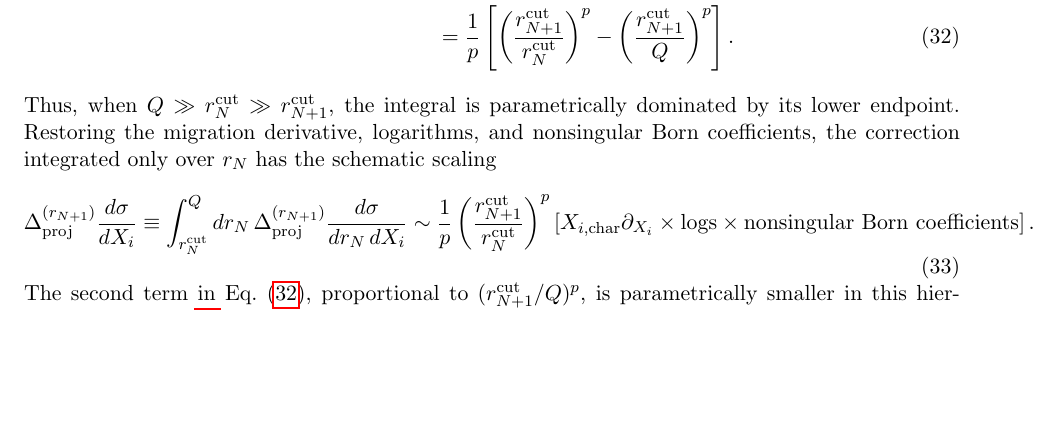
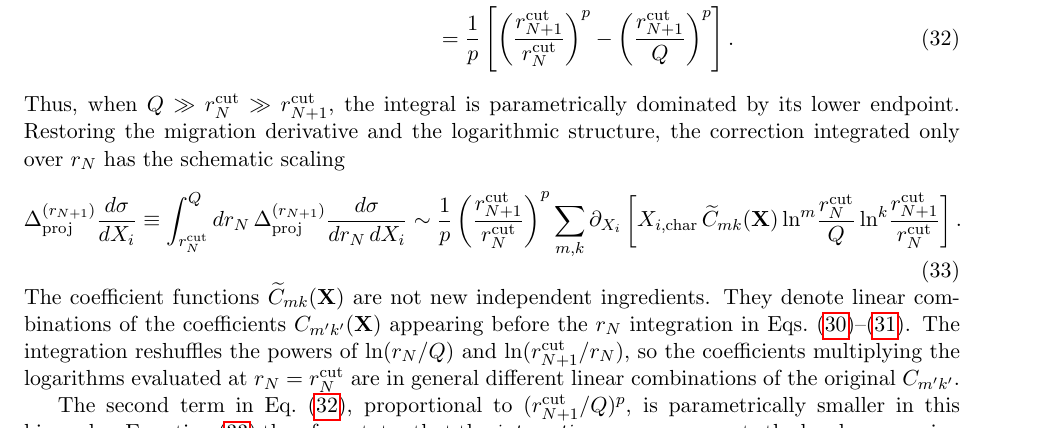
Before and after one commit to alioli/Geneva-Event-Definition, a LaTeX document (main.tex): part of page 7 of 13, cut so that both start at the same text, the shorter picture padded with empty space. Compiled offline with pdfLaTeX.

Commit message:
Define integrated logarithmic coefficients

```diff
--- a/main.tex
+++ b/main.tex
@@ -563,8 +563,8 @@ differential in \(X_i\). For \(p>0\),
 \label{eq:integrated-power-counting}
 \end{align}
 Thus, when \(Q\gg\rn^{\cut}\gg\rnp^{\cut}\), the integral is parametrically dominated by its lower endpoint.
-Restoring the migration derivative, logarithms, and nonsingular Born coefficients, the correction integrated
-only over \(\rn\) has the schematic scaling
+Restoring the migration derivative and the logarithmic structure, the correction integrated only over
+\(\rn\) has the schematic scaling
 \begin{equation}
 \Delta_{\rm proj}^{(\rnp)}
 \frac{d\sigma}{dX_i}
@@ -577,13 +577,22 @@ only over \(\rn\) has the schematic scaling
 \left(
 \frac{\rnp^{\cut}}{\rn^{\cut}}
 \right)^p
+\sum_{m,k}
+\partial_{X_i}
 \left[
-X_{i,\rm char}\partial_{X_i}
-\times\text{logs}
-\times\text{nonsingular Born coefficients}
+X_{i,\rm char}\,
+\widetilde C_{mk}(\mathbf X)
+\ln^m\!\frac{\rn^{\cut}}{Q}
+\ln^k\!\frac{\rnp^{\cut}}{\rn^{\cut}}
 \right].
 \label{eq:integrated-ratio-scaling}
 \end{equation}
+The coefficient functions \(\widetilde C_{mk}(\mathbf X)\) are not new independent ingredients. They denote
+linear combinations of the coefficients \(C_{m'k'}(\mathbf X)\) appearing before the \(\rn\) integration in
+Eqs.~\eqref{eq:rnp-contamination-rn}--\eqref{eq:p1-scaling}. The integration reshuffles the powers of
+\(\ln(\rn/Q)\) and \(\ln(\rnp^{\cut}/\rn)\), so the coefficients multiplying the logarithms evaluated at
+\(\rn=\rn^{\cut}\) are in general different linear combinations of the original \(C_{m'k'}\).
+
 The second term in Eq.~\eqref{eq:integrated-power-counting}, proportional to
 \((\rnp^{\cut}/Q)^p\), is parametrically smaller in this hierarchy. Equation~\eqref{eq:integrated-ratio-scaling}
 therefore states that the \emph{integration over \(\rn\)} converts the local suppression
```
